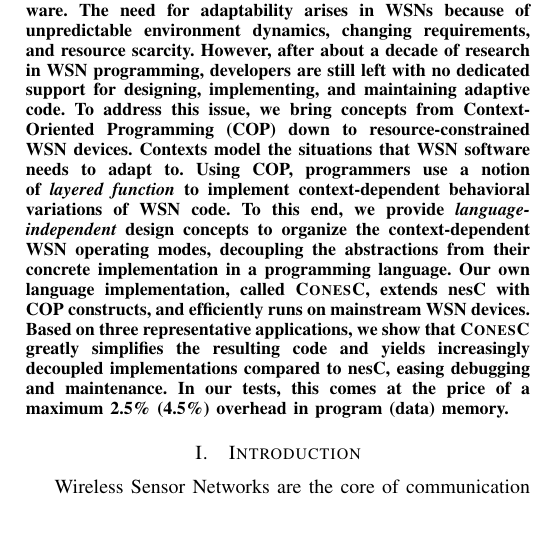
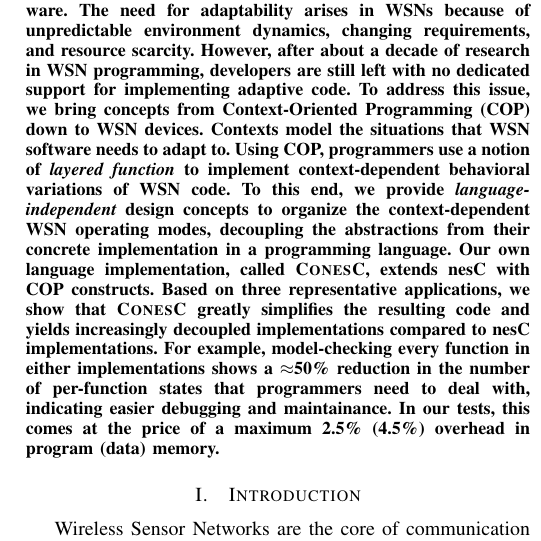
Before and after one commit to muxanasov/TeXDocs, a LaTeX paper (DCOSS/bare_conf.tex, which reads DCOSS/abstract.tex): part of one column of page 1 of 8, cut so that both start at the same text. Compiled offline with pdfLaTeX.

Commit message:
Small changes.

```diff
--- a/DCOSS/abstract.tex
+++ b/DCOSS/abstract.tex
@@ -5,23 +5,25 @@
   adaptability arises in WSNs because of unpredictable environment
   dynamics, changing requirements, and resource scarcity. However,
   after about a decade of research in WSN programming, developers are
-  still left with no dedicated support for designing, implementing,
-  and maintaining adaptive code. To address this issue, we bring
-  concepts from Context-Oriented Programming (COP) down to
-  resource-constrained WSN devices. Contexts model the situations that
-  WSN software needs to adapt to. Using COP, programmers use a notion
-  of \emph{layered function} to implement context-dependent behavioral
-  variations of WSN code. To this end, we provide
+  still left with no dedicated support for implementing adaptive
+  code. To address this issue, we bring concepts from Context-Oriented
+  Programming (COP) down to WSN devices. Contexts model the situations
+  that WSN software needs to adapt to. Using COP, programmers use a
+  notion of \emph{layered function} to implement context-dependent
+  behavioral variations of WSN code. To this end, we provide
   \emph{language-independent} design concepts to organize the
   context-dependent WSN operating modes, decoupling the abstractions
   from their concrete implementation in a programming language. Our
   own language implementation, called \conesc, extends nesC with COP
-  constructs, and efficiently runs on mainstream WSN devices. Based on
-  three representative applications, we show that \conesc greatly
-  simplifies the resulting code and yields increasingly decoupled
-  implementations compared to nesC, easing debugging and
-  maintenance. In our tests, this comes at the price of a maximum
-  2.5\% (4.5\%) overhead in program (data) memory.
+  constructs. Based on three representative applications, we show that
+  \conesc greatly simplifies the resulting code and yields
+  increasingly decoupled implementations compared to nesC
+  implementations. For example, model-checking every function in
+  either implementations shows a $\approx$50\% reduction in the number
+  of per-function states that programmers need to deal with,
+  indicating easier debugging and maintainance. In our tests, this
+  comes at the price of a maximum 2.5\% (4.5\%) overhead in program
+  (data) memory.
 
 % Wireless sensor networks (WSNs) take a significant role to gather data from, and
 % possibly take actions on the real world. Therefore they are intimately tied to
```
